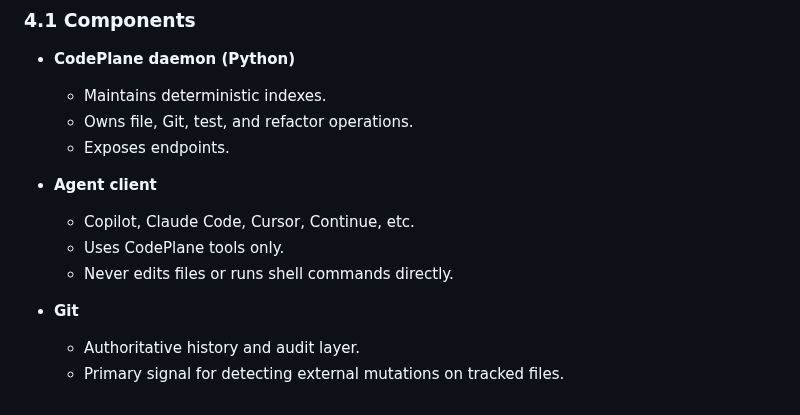
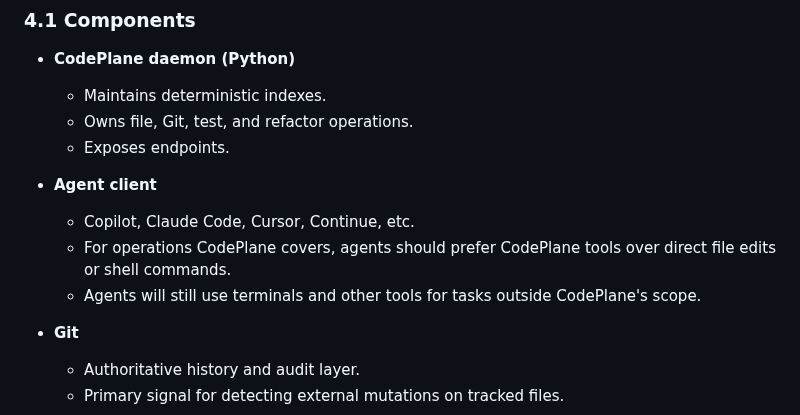
Before and after one commit to dfinson/codeplane, a Markdown page: SPEC.md, the part around the change. Drawn GitHub-style.

Commit message:
docs: clarify agent client expectations are scoped to CodePlane capabilities

```diff
--- a/SPEC.md
+++ b/SPEC.md
@@ -75,8 +75,8 @@ CodePlane does not plan, retry, or decide strategies. Its role is deterministic
 
 - **Agent client**
   - Copilot, Claude Code, Cursor, Continue, etc.
-  - Uses CodePlane tools only.
-  - Never edits files or runs shell commands directly.
+  - For operations CodePlane covers, agents should prefer CodePlane tools over direct file edits or shell commands.
+  - Agents will still use terminals and other tools for tasks outside CodePlane's scope.
 
 - **Git**
   - Authoritative history and audit layer.
```
